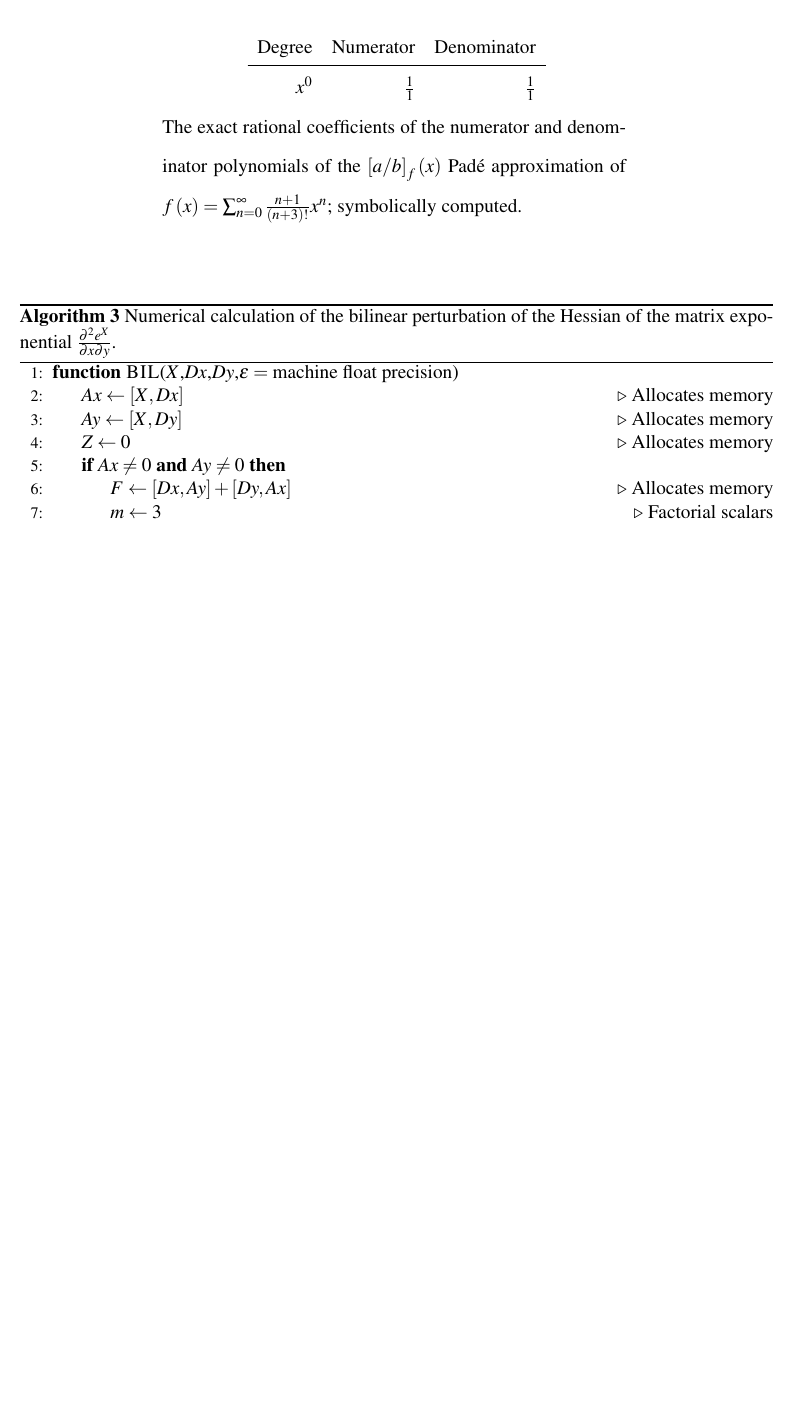
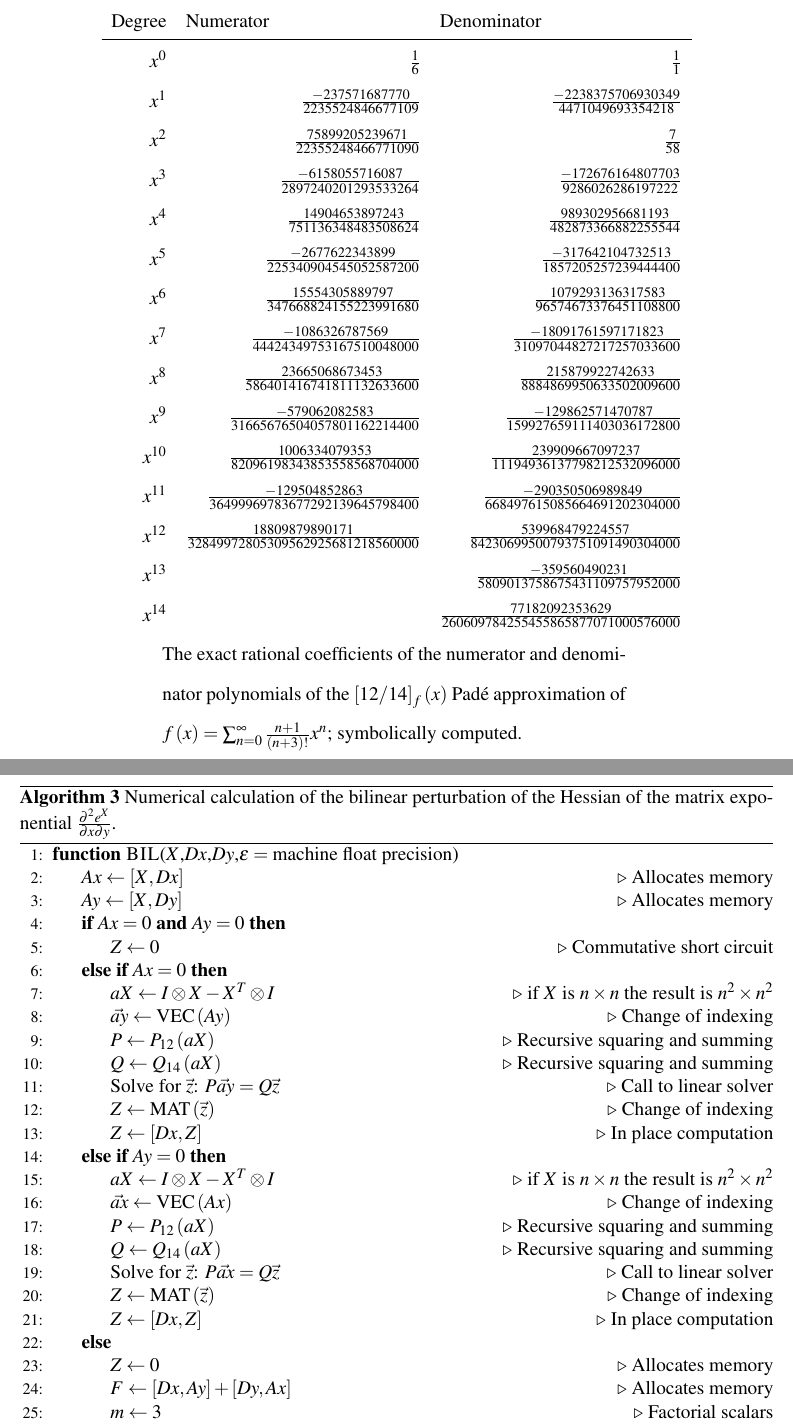
Before and after one commit to aaronsheldon/markov-lie-frechet, a LaTeX thesis (project-main.tex, which reads project-chapter-3.tex): part of page 54 of 61 before the commit and two parts of pages 55 and 56 of 64 after it, the two joined at a grey line, cut so that both start at the same text, the shorter picture padded with empty space. The pictures show the PDF file project-main.pdf that the author committed with the source.

Commit message:
Finishing up the Hessian. Layout the last elements of the algorithm next

```diff
--- a/project-chapter-3.tex
+++ b/project-chapter-3.tex
@@ -296,11 +296,11 @@ Taylor series.
 		& = & \left(\sum_{n=0}^\infty \frac{n+1}{\left(n+3\right)!} x^n\right)x
 \end{IEEEeqnarray*}
 
-Using the same criteria as in the previous section yields a $\left[a/b\right]_f\left(x\right)$
+Using the same criteria as in the previous section yields a $\left[12/14\right]_f\left(x\right)$
 Pad\'{e} approximation for $f\left(x\right) = \sum_{n=0}^\infty \frac{n+1}{\left(n+3\right)!} x^n$.
-The coefficients of the Pad\'{e} approximation are summarized in table\ref{tab:bilinear}.
+The coefficients of the Pad\'{e} approximation are summarized in table \ref{tab:bilinear}.
 This approximation is then used in a pair of branches in the calculation of the bilinear
-non-commutative perturbation to the Hessian\ref{alg:bilinear}.
+non-commutative perturbation to the Hessian of the matrix exponential \ref{alg:bilinear}.
 
 Assuming that $\frac{\partial^2 X}{\partial x \partial y},\frac{\partial^2 X}{\partial y \partial x}$
 are continuous we have, by corollary to Clairaut's theorem, that $\frac{\partial^2 e^X}{\partial x \partial y} = \frac{\partial^2 e^X}{\partial y \partial x}$.
@@ -477,9 +478,23 @@ of the matrix exponential\ref{alg:hessian}.
 	\endhead
 	\caption*{Continued on next page.}
 	\endfoot
-	\caption*{The exact rational coefficients of the numerator and denominator polynomials of the $\left[ a/b \right]_f\left(x\right)$ Pad\'{e} approximation of $f\left(x\right)=\sum_{n=0}^\infty \frac{n+1}{\left(n+3\right)!} x^n$; symbolically computed.}
+	\caption*{The exact rational coefficients of the numerator and denominator polynomials of the $\left[ 12/14 \right]_f\left(x\right)$ Pad\'{e} approximation of $f\left(x\right)=\sum_{n=0}^\infty \frac{n+1}{\left(n+3\right)!} x^n$; symbolically computed.}
 	\endlastfoot
-	$x^{0}$ & $\frac{1}{1}$ & $\frac{1}{1}$
+	$x^{0}$ & $\frac{1}{6}$ & $\frac{1}{1}$\\
+	$x^{1}$ & $\frac{-237571687770}{2235524846677109}$ & $\frac{-2238375706930349}{4471049693354218}$\\
+	$x^{2}$ & $\frac{75899205239671}{22355248466771090}$ & $\frac{7}{58}$\\
+	$x^{3}$ & $\frac{-6158055716087}{2897240201293533264}$ & $\frac{-172676164807703}{9286026286197222}$\\
+	$x^{4}$ & $\frac{14904653897243}{751136348483508624}$ & $\frac{989302956681193}{482873366882255544}$\\
+	$x^{5}$ & $\frac{-2677622343899}{225340904545052587200}$ & $\frac{-317642104732513}{1857205257239444400}$\\
+	$x^{6}$ & $\frac{15554305889797}{347668824155223991680}$ & $\frac{1079293136317583}{96574673376451108800}$\\
+	$x^{7}$ & $\frac{-1086326787569}{44424349753167510048000}$ & $\frac{-18091761597171823}{31097044827217257033600}$\\
+	$x^{8}$ & $\frac{23665068673453}{586401416741811132633600}$ & $\frac{215879922742633}{8884869950633502009600}$\\
+	$x^{9}$ & $\frac{-579062082583}{31665676504057801162214400}$ & $\frac{-129862571470787}{159927659111403036172800}$\\
+	$x^{10}$ & $\frac{1006334079353}{82096198343853558568704000}$ & $\frac{239909667097237}{11194936137798212532096000}$\\
+	$x^{11}$ & $\frac{-129504852863}{36499969783677292139645798400}$ & $\frac{-290350506989849}{668497615085664691202304000}$\\
+	$x^{12}$ & $\frac{18809879890171}{32849972805309562925681218560000}$ & $\frac{539968479224557}{84230699500793751091490304000}$\\
+	$x^{13}$ & & $\frac{-359560490231}{5809013758675431109757952000}$\\
+	$x^{14}$ & & $\frac{77182092353629}{260609784255455865877071000576000}$
 \end{longtable}
 
 \begin{algorithm}[!hb]
@@ -489,8 +504,26 @@ of the matrix exponential\ref{alg:hessian}.
 		\Function{BIL}{$X$,$Dx$,$Dy$,$\epsilon = \text{machine float precision}$}
 			\State $Ax \gets \left[X,Dx\right]$\Comment{Allocates memory}
 			\State $Ay \gets \left[X,Dy\right]$\Comment{Allocates memory}
-			\State $Z \gets 0$\Comment{Allocates memory}
-			\If{$Ax \ne 0$ \textbf{and} $Ay \ne 0$}
+			\If{$Ax = 0$ \textbf{and} $Ay = 0$}
+				\State $Z \gets 0$\Comment{Commutative short circuit}
+			\ElsIf{$Ax = 0$}
+				\State $aX \gets I \otimes X - X^T \otimes I$\Comment{if $X$ is $n \times n$ the result is $n^2 \times n^2$}
+				\State $\vec{ay} \gets \operatorname{VEC}\left(Ay\right)$\Comment{Change of indexing}
+				\State $P \gets P_{12}\left(aX\right)$\Comment{Recursive squaring and summing}
+				\State $Q \gets Q_{14}\left(aX\right)$\Comment{Recursive squaring and summing}
+				\State Solve for $\vec{z}$: $P \vec{ay} = Q \vec{z}$\Comment{Call to linear solver}
+				\State $Z \gets \operatorname{MAT}\left(\vec{z}\right)$\Comment{Change of indexing}
+				\State $Z \gets \left[Dx, Z\right]$\Comment{In place computation}
+			\ElsIf{$Ay = 0$}
+				\State $aX \gets I \otimes X - X^T \otimes I$\Comment{if $X$ is $n \times n$ the result is $n^2 \times n^2$}
+				\State $\vec{ax} \gets \operatorname{VEC}\left(Ax\right)$\Comment{Change of indexing}
+				\State $P \gets P_{12}\left(aX\right)$\Comment{Recursive squaring and summing}
+				\State $Q \gets Q_{14}\left(aX\right)$\Comment{Recursive squaring and summing}
+				\State Solve for $\vec{z}$: $P \vec{ax} = Q \vec{z}$\Comment{Call to linear solver}
+				\State $Z \gets \operatorname{MAT}\left(\vec{z}\right)$\Comment{Change of indexing}
+				\State $Z \gets \left[Dy, Z\right]$\Comment{In place computation}
+			\Else
+				\State $Z \gets 0$\Comment{Allocates memory}
 				\State $F \gets \left[Dx, Ay\right] + \left[Dy,Ax\right]$\Comment{Allocates memory}
 				\State $m \gets 3$\Comment{Factorial scalars}
 				\State $n \gets 6$\Comment{Factorial scalars}
```
Also changed, not shown: project-chapter-2.tex (+5 -4 lines), project-main.pdf, project-chapter-3.tex (25 more changed lines), 1 other file.
